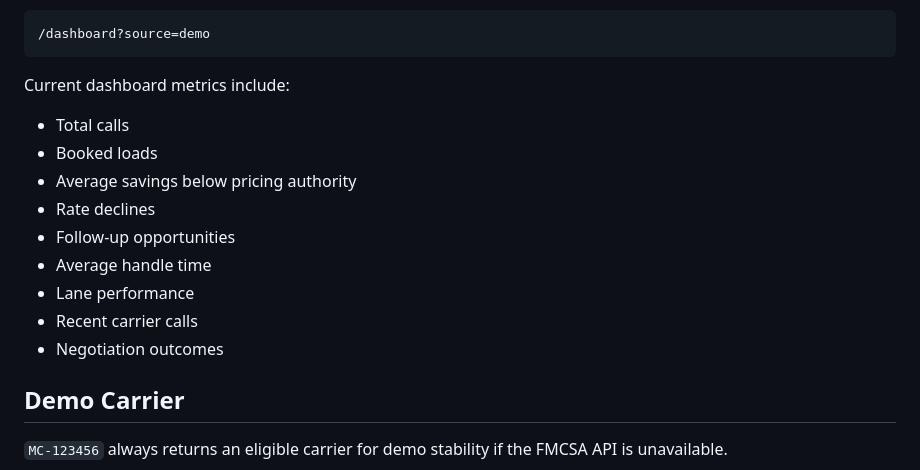
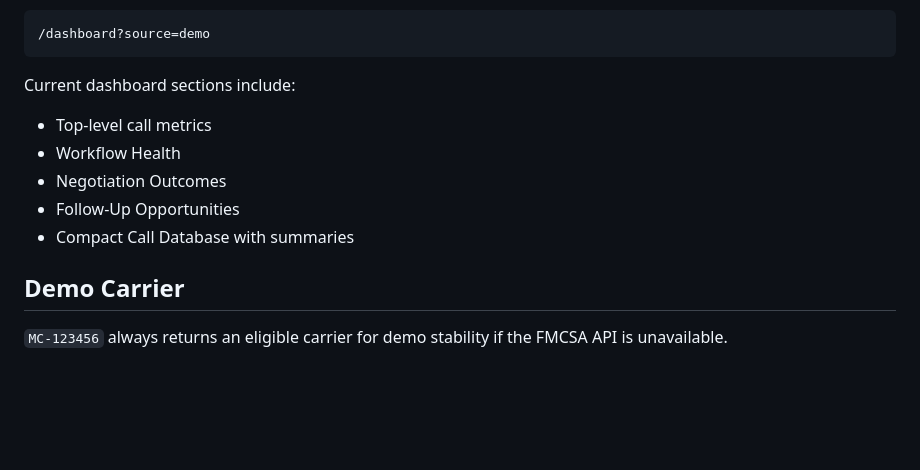
Before and after one commit to mmeston/happy-robot-demo, a Markdown page: README.md, the part around the change. Rendered like a GitHub page; blank space fills up the shorter version.

````diff
--- a/README.md
+++ b/README.md
@@ -232,17 +232,13 @@ Use this URL for demo-only data:
 /dashboard?source=demo
 ```
 
-Current dashboard metrics include:
+Current dashboard sections include:
 
-- Total calls
-- Booked loads
-- Average savings below pricing authority
-- Rate declines
-- Follow-up opportunities
-- Average handle time
-- Lane performance
-- Recent carrier calls
-- Negotiation outcomes
+- Top-level call metrics
+- Workflow Health
+- Negotiation Outcomes
+- Follow-Up Opportunities
+- Compact Call Database with summaries
 
 ## Demo Carrier
 
````
